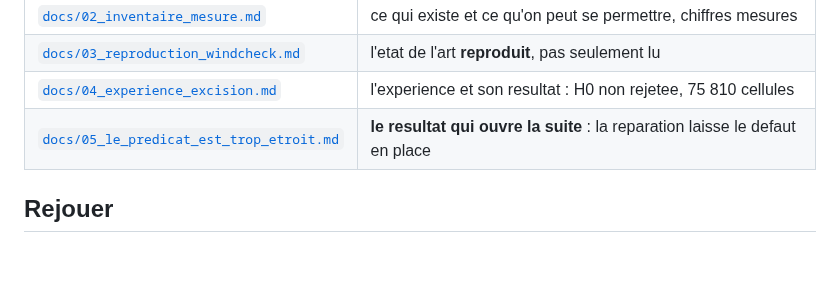
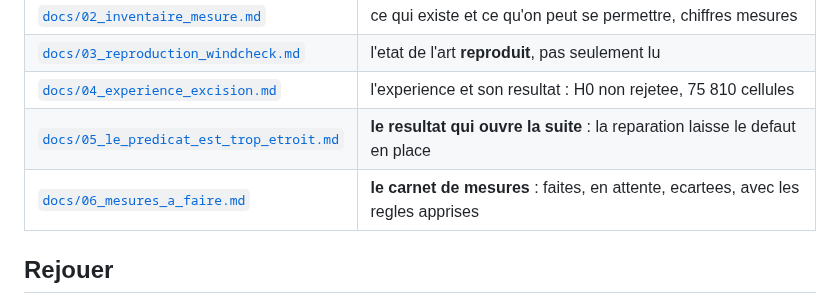
Before and after one commit to MasterLaplace/LplVesuvius, a Markdown page: README.md, the part around the change. Drawn GitHub-style; blank space fills up the shorter version.

Commit message:
docs(vesuvius): carnet de mesures et sens de lecture d'un rouleau

```diff
--- a/README.md
+++ b/README.md
@@ -130,6 +130,7 @@ ce que `SourceV1` existe pour porter.
 | [`docs/03_reproduction_windcheck.md`](docs/03_reproduction_windcheck.md) | l'etat de l'art **reproduit**, pas seulement lu |
 | [`docs/04_experience_excision.md`](docs/04_experience_excision.md) | l'experience et son resultat : H0 non rejetee, 75 810 cellules |
 | [`docs/05_le_predicat_est_trop_etroit.md`](docs/05_le_predicat_est_trop_etroit.md) | **le resultat qui ouvre la suite** : la reparation laisse le defaut en place |
+| [`docs/06_mesures_a_faire.md`](docs/06_mesures_a_faire.md) | **le carnet de mesures** : faites, en attente, ecartees, avec les regles apprises |
 
 ## Rejouer
 
```
Also changed, not shown: docs/06_mesures_a_faire.md (added, +140 -0 lines).
